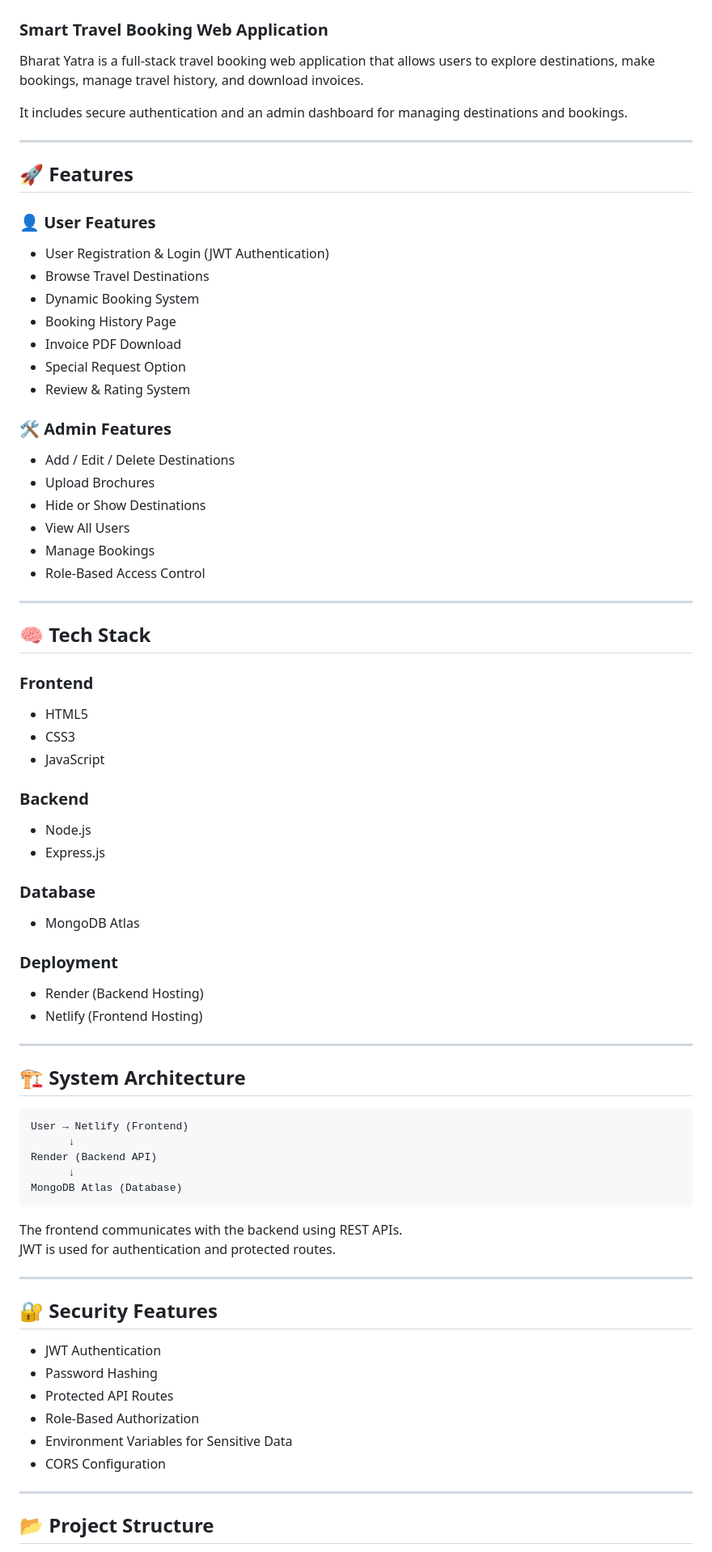
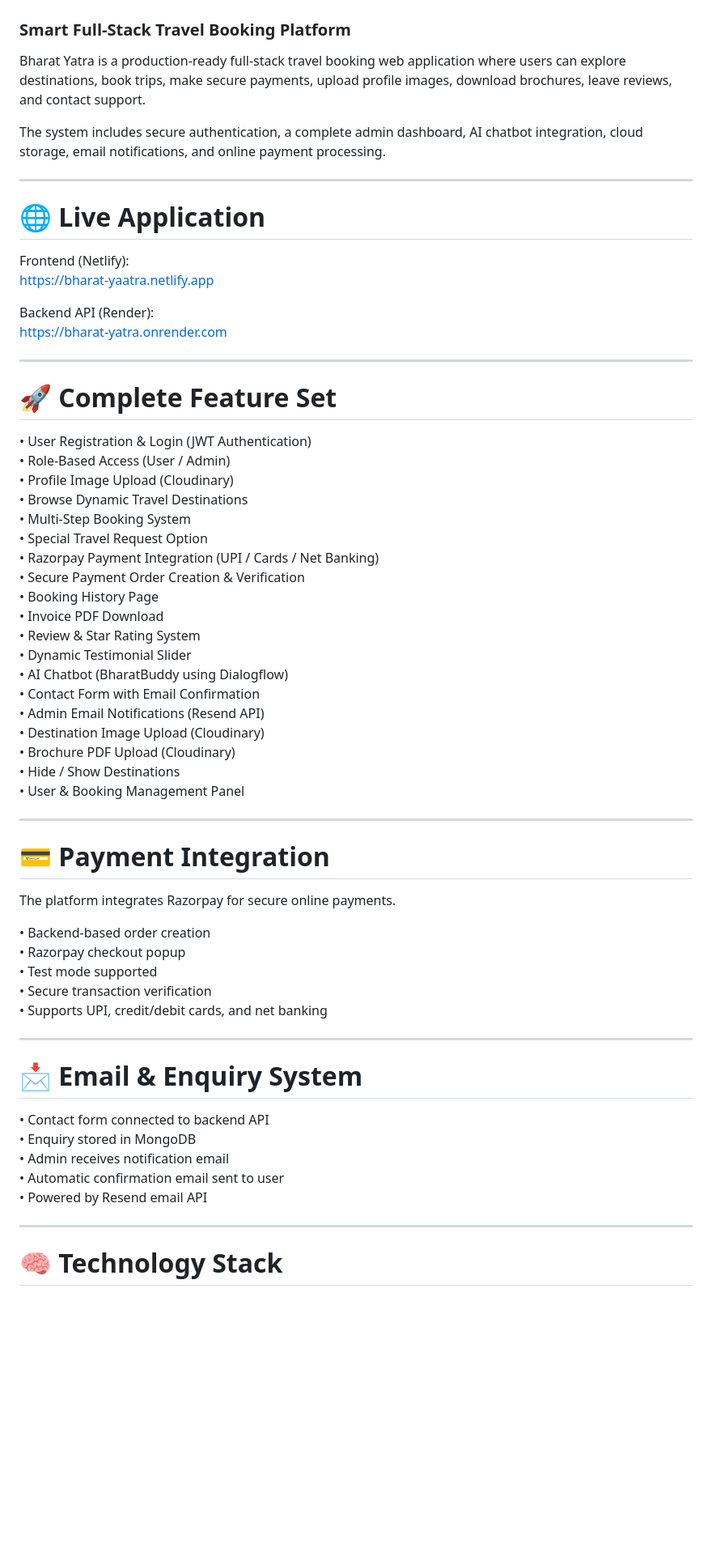
Before and after one commit to Luckyraj9295/Bharat-Yatra, a Markdown page: README.md, the part around one of its changes. Shown at 81% size. Drawn GitHub-style; blank space fills up the shorter version.

````diff
--- a/README.md
+++ b/README.md
@@ -6,80 +10,70 @@
 ![Netlify](https://img.shields.io/badge/Frontend-Netlify-purple)
 ![Repo Size](https://img.shields.io/github/repo-size/Luckyraj9295/Bharat-Yatra)
 ![GitHub stars](https://img.shields.io/github/stars/Luckyraj9295/Bharat-Yatra?style=social)
-### Smart Travel Booking Web Application
 
-Bharat Yatra is a full-stack travel booking web application that allows users to explore destinations, make bookings, manage travel history, and download invoices.
+### Smart Full-Stack Travel Booking Platform
 
-It includes secure authentication and an admin dashboard for managing destinations and bookings.
+Bharat Yatra is a production-ready full-stack travel booking web application where users can explore destinations, book trips, make secure payments, upload profile images, download brochures, leave reviews, and contact support.
+
+The system includes secure authentication, a complete admin dashboard, AI chatbot integration, cloud storage, email notifications, and online payment processing.
 
 ---
 
-## 🚀 Features
+# 🌐 Live Application
 
-### 👤 User Features
-- User Registration & Login (JWT Authentication)
-- Browse Travel Destinations
-- Dynamic Booking System
-- Booking History Page
-- Invoice PDF Download
-- Special Request Option
-- Review & Rating System
+Frontend (Netlify):
+https://bharat-yaatra.netlify.app
 
-### 🛠 Admin Features
-- Add / Edit / Delete Destinations
-- Upload Brochures
-- Hide or Show Destinations
-- View All Users
-- Manage Bookings
-- Role-Based Access Control
+Backend API (Render):
+https://bharat-yatra.onrender.com
 
 ---
 
-## 🧠 Tech Stack
+# 🚀 Complete Feature Set
 
-### Frontend
-- HTML5
-- CSS3
-- JavaScript
-
-### Backend
-- Node.js
-- Express.js
-
-### Database
-- MongoDB Atlas
-
-### Deployment
-- Render (Backend Hosting)
-- Netlify (Frontend Hosting)
+• User Registration & Login (JWT Authentication)
+• Role-Based Access (User / Admin)
+• Profile Image Upload (Cloudinary)
+• Browse Dynamic Travel Destinations
+• Multi-Step Booking System
+• Special Travel Request Option
+• Razorpay Payment Integration (UPI / Cards / Net Banking)
+• Secure Payment Order Creation & Verification
+• Booking History Page
+• Invoice PDF Download
+• Review & Star Rating System
+• Dynamic Testimonial Slider
+• AI Chatbot (BharatBuddy using Dialogflow)
+• Contact Form with Email Confirmation
+• Admin Email Notifications (Resend API)
+• Destination Image Upload (Cloudinary)
+• Brochure PDF Upload (Cloudinary)
+• Hide / Show Destinations
+• User & Booking Management Panel
 
 ---
 
-## 🏗 System Architecture
+# 💳 Payment Integration
 
-```
-User → Netlify (Frontend)
-      ↓
-Render (Backend API)
-      ↓
-MongoDB Atlas (Database)
-```
+The platform integrates Razorpay for secure online payments.
 
-The frontend communicates with the backend using REST APIs.
-JWT is used for authentication and protected routes.
+• Backend-based order creation
+• Razorpay checkout popup
+• Test mode supported
+• Secure transaction verification
+• Supports UPI, credit/debit cards, and net banking
 
 ---
 
-## 🔐 Security Features
+# 📩 Email & Enquiry System
 
-- JWT Authentication
-- Password Hashing
-- Protected API Routes
-- Role-Based Authorization
-- Environment Variables for Sensitive Data
-- CORS Configuration
+• Contact form connected to backend API
+• Enquiry stored in MongoDB
+• Admin receives notification email
+• Automatic confirmation email sent to user
+• Powered by Resend email API
 
 ---
 
-## 📂 Project Structure
+# 🧠 Technology Stack
 
````
Also changed, not shown: other parts of README.md (+97 -36 lines).
